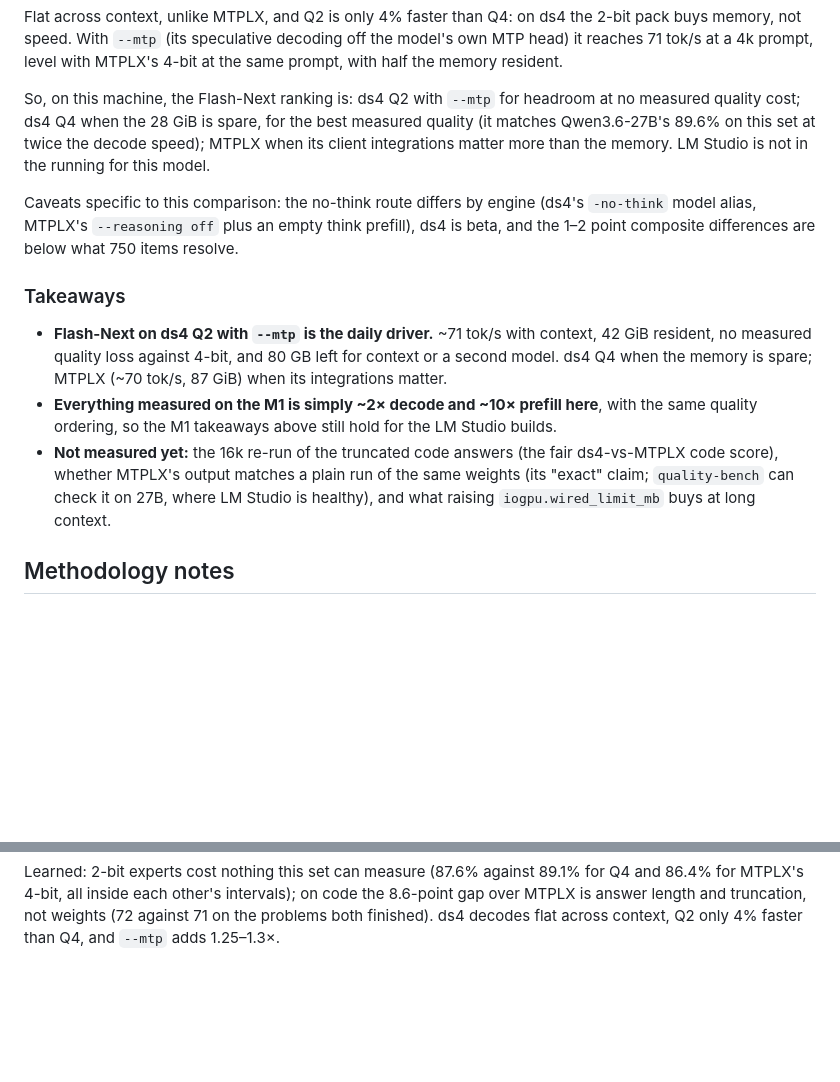
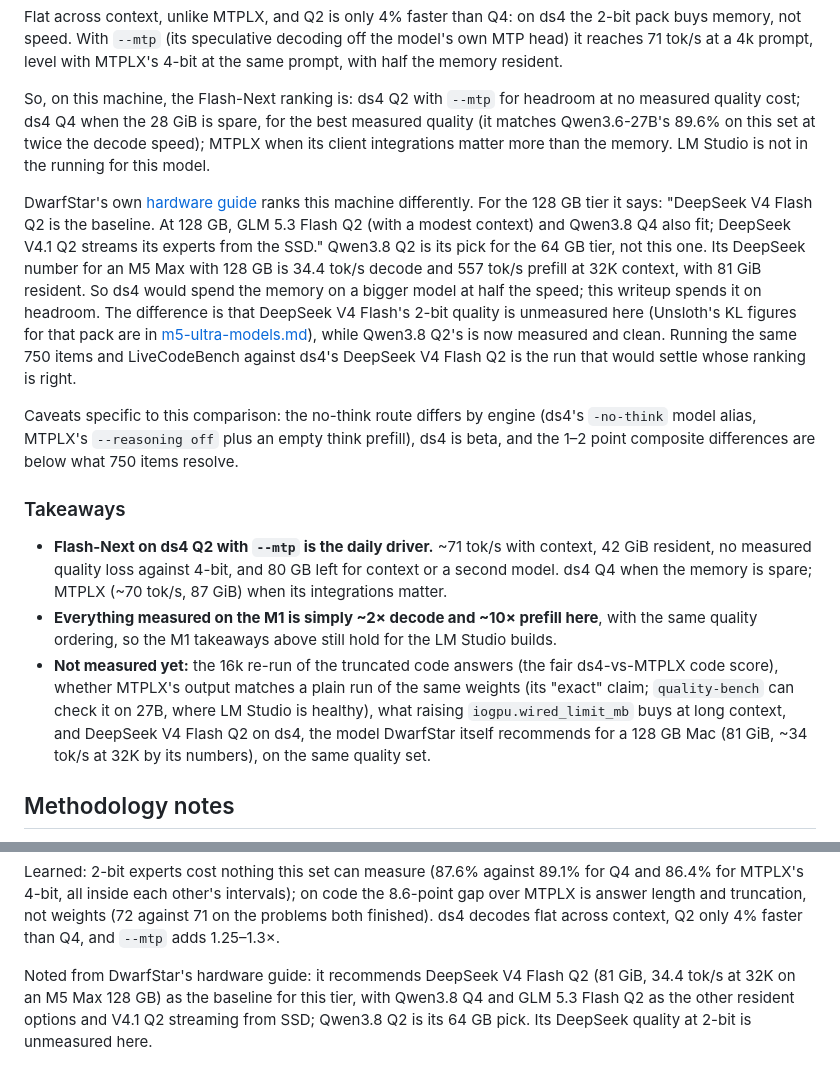
Before and after one commit to sefk/bench, a Markdown page: REPORT.md, 2 parts joined by grey strips. Rendered like a GitHub page; blank space fills up the shorter version.

Commit message:
REPORT: DwarfStar's own recommendation for a 128 GB Mac
Add the dwarfstar.sh/hardware guidance for the 128 GB tier (DeepSeek V4
Flash Q2 baseline, Qwen3.8 Q4 and GLM 5.3 Flash Q2 resident, V4.1 Q2 from
SSD) to the DwarfStar section, contrast it with the measured Flash-Next Q2
result, and list DeepSeek V4 Flash Q2 on the same quality set as a
not-yet-measured run.

Co-Authored-By: Claude Fable 5.1 <noreply@anthropic.com>
Claude-Session: https://claude.ai/code/session_01NJxesMztWV3DAGazEhDMCd

```diff
--- a/REPORT.md
+++ b/REPORT.md
@@ -443,6 +443,19 @@ the best measured quality (it matches Qwen3.6-27B's 89.6% on this set at
 twice the decode speed); MTPLX when its client integrations matter more than
 the memory. LM Studio is not in the running for this model.
 
+DwarfStar's own [hardware guide][ds4-hw] ranks this machine differently.
+For the 128 GB tier it says: "DeepSeek V4 Flash Q2 is the baseline. At
+128 GB, GLM 5.3 Flash Q2 (with a modest context) and Qwen3.8 Q4 also fit;
+DeepSeek V4.1 Q2 streams its experts from the SSD." Qwen3.8 Q2 is its pick
+for the 64 GB tier, not this one. Its DeepSeek number for an M5 Max with
+128 GB is 34.4 tok/s decode and 557 tok/s prefill at 32K context, with
+81 GiB resident. So ds4 would spend the memory on a bigger model at half the
+speed; this writeup spends it on headroom. The difference is that DeepSeek
+V4 Flash's 2-bit quality is unmeasured here (Unsloth's KL figures for that
+pack are in [m5-ultra-models.md][m5-models]), while Qwen3.8 Q2's is now
+measured and clean. Running the same 750 items and LiveCodeBench against ds4's
+DeepSeek V4 Flash Q2 is the run that would settle whose ranking is right.
+
 Caveats specific to this comparison: the no-think route differs by engine
 (ds4's `-no-think` model alias, MTPLX's `--reasoning off` plus an empty
 think prefill), ds4 is beta, and the 1–2 point composite differences are
@@ -462,8 +477,10 @@ below what 750 items resolve.
 - **Not measured yet:** the 16k re-run of the truncated code answers (the
   fair ds4-vs-MTPLX code score), whether MTPLX's output matches a plain run
   of the same weights (its "exact" claim; `quality-bench` can check it on 27B,
-  where LM Studio is healthy), and what raising `iogpu.wired_limit_mb` buys
-  at long context.
+  where LM Studio is healthy), what raising `iogpu.wired_limit_mb` buys
+  at long context, and DeepSeek V4 Flash Q2 on ds4, the model DwarfStar
+  itself recommends for a 128 GB Mac (81 GiB, ~34 tok/s at 32K by its
+  numbers), on the same quality set.
 
 [mtplx]: https://github.com/youssofal/MTPLX
 
@@ -742,3 +759,9 @@ for Q4 and 86.4% for MTPLX's 4-bit, all inside each other's intervals); on
 code the 8.6-point gap over MTPLX is answer length and truncation, not
 weights (72 against 71 on the problems both finished). ds4 decodes flat
 across context, Q2 only 4% faster than Q4, and `--mtp` adds 1.25–1.3×.
+
+Noted from DwarfStar's hardware guide: it recommends DeepSeek V4 Flash Q2
+(81 GiB, 34.4 tok/s at 32K on an M5 Max 128 GB) as the baseline for this
+tier, with Qwen3.8 Q4 and GLM 5.3 Flash Q2 as the other resident options and
+V4.1 Q2 streaming from SSD; Qwen3.8 Q2 is its 64 GB pick. Its DeepSeek quality
+at 2-bit is unmeasured here.
```
Also changed, not shown: other parts of REPORT.md (+2 -0 lines).
